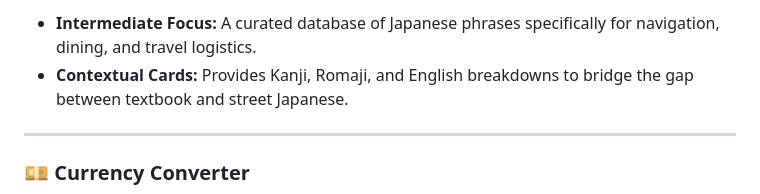
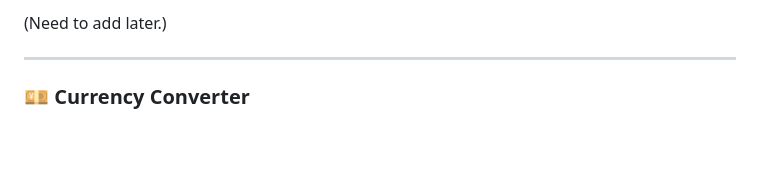
Before and after one commit to rysealex/tabi-time, a Markdown page: README.md, the part around one of its changes. Drawn GitHub-style; blank space fills up the shorter version.

```diff
--- a/README.md
+++ b/README.md
@@ -63,7 +63,6 @@ The core interface serves as a high-level overview of the trip's status. Designe
 </p>
 
-- **Intermediate Focus:** A curated database of Japanese phrases specifically for navigation, dining, and travel logistics.
-- **Contextual Cards:** Provides Kanji, Romaji, and English breakdowns to bridge the gap between textbook and street Japanese.
+(Need to add later.)
 
 ---
 
```
Also changed, not shown: other parts of README.md (+45 -9 lines).
